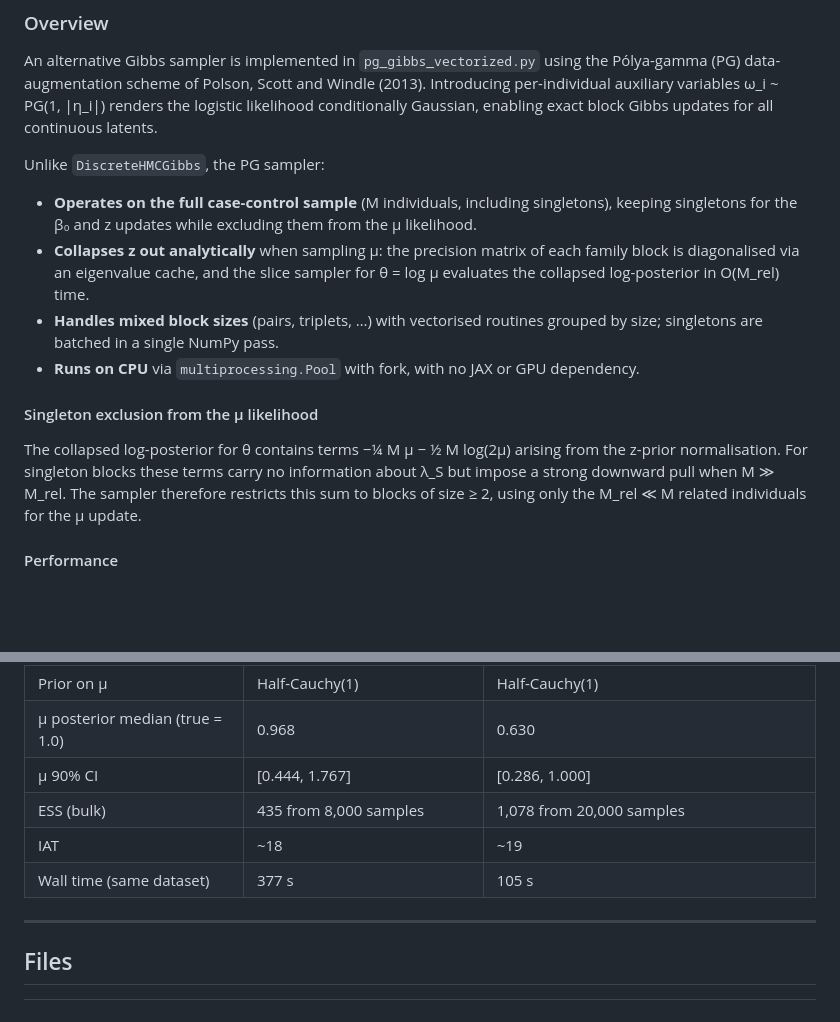
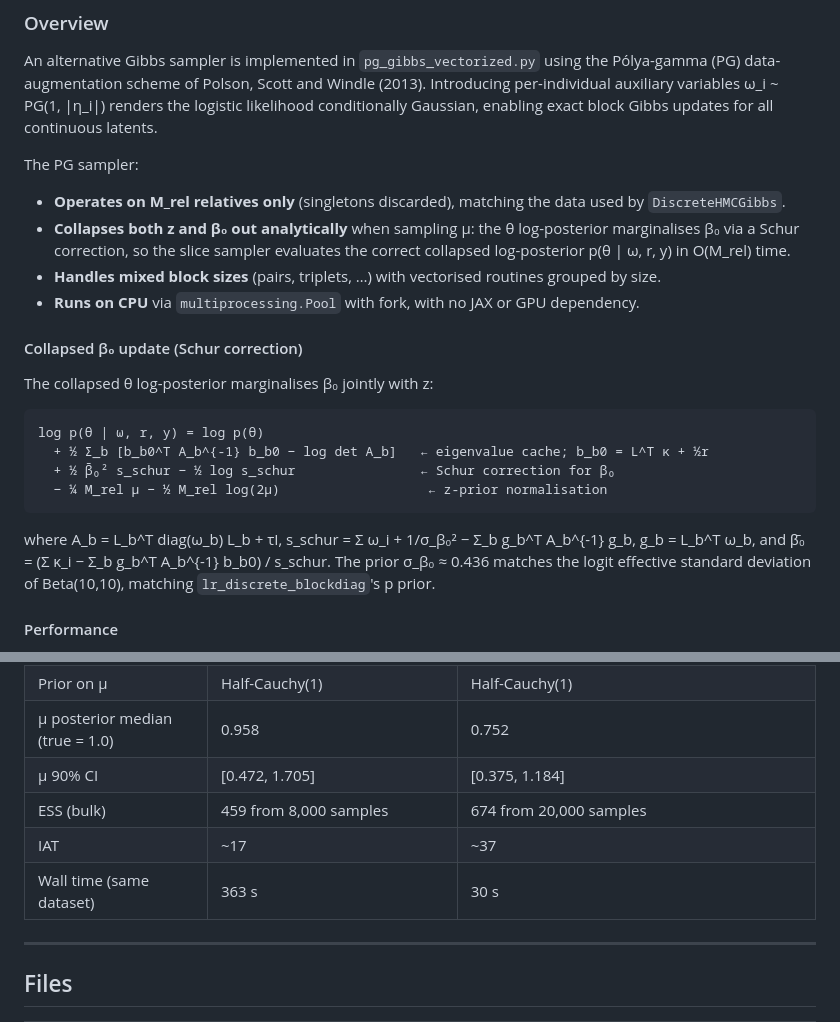
Before and after one commit to pmckeigue/geneticinfo, a Markdown page: README.md, 2 parts joined by grey strips. Drawn GitHub-style; blank space fills up the shorter version.

````diff
--- a/README.md
+++ b/README.md
@@ -134,16 +134,25 @@ mcmc.print_summary()
 
 An alternative Gibbs sampler is implemented in `pg_gibbs_vectorized.py` using the Pólya-gamma (PG) data-augmentation scheme of Polson, Scott and Windle (2013).  Introducing per-individual auxiliary variables ω_i ~ PG(1, |η_i|) renders the logistic likelihood conditionally Gaussian, enabling exact block Gibbs updates for all continuous latents.
 
-Unlike `DiscreteHMCGibbs`, the PG sampler:
+The PG sampler:
 
-- **Operates on the full case-control sample** (M individuals, including singletons), keeping singletons for the β₀ and z updates while excluding them from the μ likelihood.
-- **Collapses z out analytically** when sampling μ: the precision matrix of each family block is diagonalised via an eigenvalue cache, and the slice sampler for θ = log μ evaluates the collapsed log-posterior in O(M_rel) time.
-- **Handles mixed block sizes** (pairs, triplets, …) with vectorised routines grouped by size; singletons are batched in a single NumPy pass.
+- **Operates on M_rel relatives only** (singletons discarded), matching the data used by `DiscreteHMCGibbs`.
+- **Collapses both z and β₀ out analytically** when sampling μ: the θ log-posterior marginalises β₀ via a Schur correction, so the slice sampler evaluates the correct collapsed log-posterior p(θ | ω, r, y) in O(M_rel) time.
+- **Handles mixed block sizes** (pairs, triplets, …) with vectorised routines grouped by size.
 - **Runs on CPU** via `multiprocessing.Pool` with fork, with no JAX or GPU dependency.
 
-#### Singleton exclusion from the μ likelihood
+#### Collapsed β₀ update (Schur correction)
 
-The collapsed log-posterior for θ contains terms −¼ M μ − ½ M log(2μ) arising from the z-prior normalisation. For singleton blocks these terms carry no information about λ_S but impose a strong downward pull when M ≫ M_rel. The sampler therefore restricts this sum to blocks of size ≥ 2, using only the M_rel ≪ M related individuals for the μ update.
+The collapsed θ log-posterior marginalises β₀ jointly with z:
+
+```
+log p(θ | ω, r, y) = log p(θ)
+  + ½ Σ_b [b_b0^T A_b^{-1} b_b0 − log det A_b]   ← eigenvalue cache; b_b0 = L^T κ + ½r
+  + ½ β̄₀² s_schur − ½ log s_schur                ← Schur correction for β₀
+  − ¼ M_rel μ − ½ M_rel log(2μ)                   ← z-prior normalisation
+```
+
+where A_b = L_b^T diag(ω_b) L_b + τI, s_schur = Σ ω_i + 1/σ_β₀² − Σ_b g_b^T A_b^{-1} g_b, g_b = L_b^T ω_b, and β̄₀ = (Σ κ_i − Σ_b g_b^T A_b^{-1} b_b0) / s_schur.  The prior σ_β₀ ≈ 0.436 matches the logit effective standard deviation of Beta(10,10), matching `lr_discrete_blockdiag`'s p prior.
 
 #### Performance
 
@@ -233,9 +242,9 @@ Both 90% credible intervals contain the true value μ = 1.0.
 | Prior on μ | Half-Cauchy(1) | Half-Cauchy(1) |
-| μ posterior median (true = 1.0) | 0.968 | 0.630 |
-| μ 90% CI | [0.444, 1.767] | [0.286, 1.000] |
-| ESS (bulk) | 435 from 8,000 samples | 1,078 from 20,000 samples |
-| IAT | ~18 | ~19 |
-| Wall time (same dataset) | 377 s | 105 s |
+| μ posterior median (true = 1.0) | 0.958 | 0.752 |
+| μ 90% CI | [0.472, 1.705] | [0.375, 1.184] |
+| ESS (bulk) | 459 from 8,000 samples | 674 from 20,000 samples |
+| IAT | ~17 | ~37 |
+| Wall time (same dataset) | 363 s | 30 s |
 
 ---
 
````
Also changed, not shown: other parts of README.md (+14 -14 lines), comparison_prior_posterior_likelihood.png, 2 other files.
